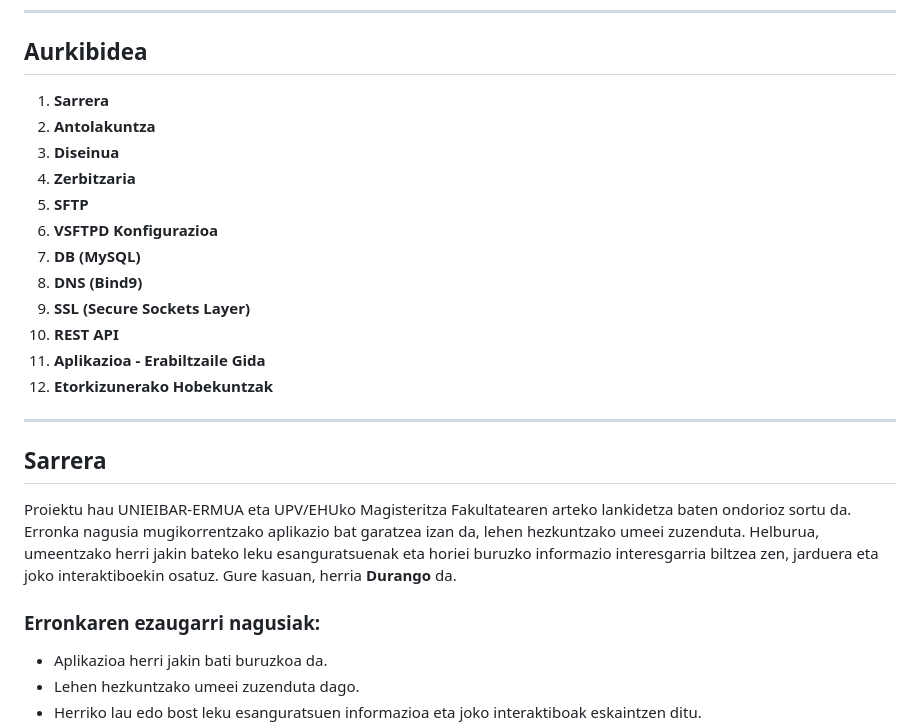
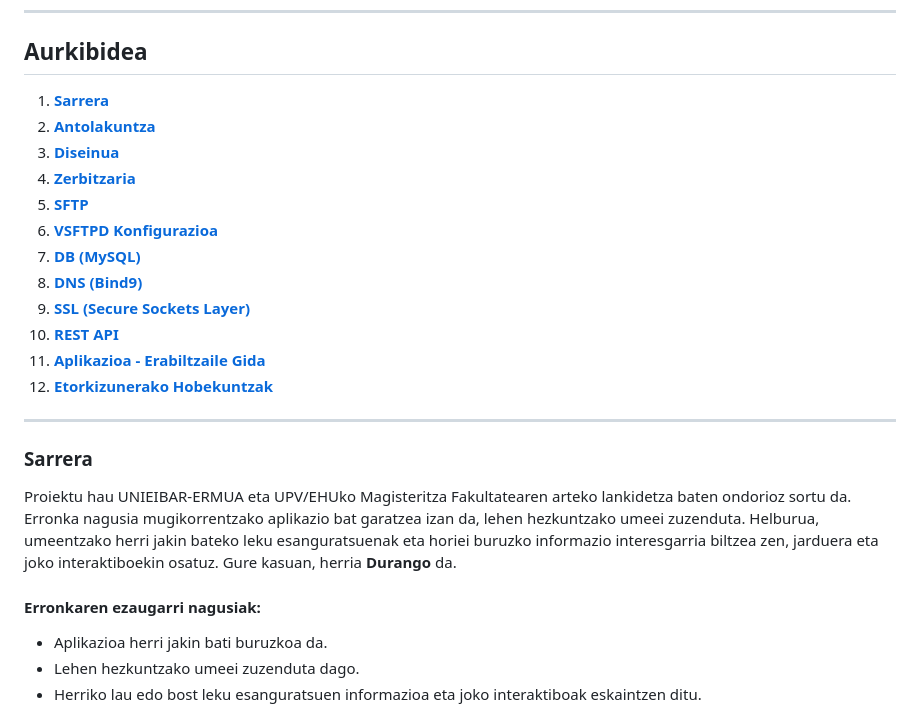
Before and after one commit to aimaralonso/DurangoEzagutuz, a Markdown page: README.md, the part around one of its changes. Drawn GitHub-style.

```diff
--- a/README.md
+++ b/README.md
@@ -6,26 +6,26 @@
 
 ## Aurkibidea
 
-1. **Sarrera**
-2. **Antolakuntza**
-3. **Diseinua**
-4. **Zerbitzaria**
-5. **SFTP**
-6. **VSFTPD Konfigurazioa**
-7. **DB (MySQL)**
-8. **DNS (Bind9)**
-9. **SSL (Secure Sockets Layer)**
-10. **REST API**
-11. **Aplikazioa - Erabiltzaile Gida**
-12. **Etorkizunerako Hobekuntzak**
+1. **[Sarrera](#sarrera)**
+2. **[Antolakuntza](#antolakuntza)**
+3. **[Diseinua](#diseinua)**
+4. **[Zerbitzaria](#zerbitzaria)**
+5. **[SFTP](#sftp)**
+6. **[VSFTPD Konfigurazioa](#vsftpd-konfigurazioa)**
+7. **[DB (MySQL)](#db-mysql)**
+8. **[DNS (Bind9)](#dns-bind9)**
+9. **[SSL (Secure Sockets Layer)](#ssl-secure-sockets-layer)**
+10. **[REST API](#rest-api)**
+11. **[Aplikazioa - Erabiltzaile Gida](#aplikazioa---erabiltzaile-gida)**
+12. **[Etorkizunerako Hobekuntzak](#etorkizunerako-hobekuntzak)**
 
 ---
 
-## Sarrera
+### Sarrera <a name="sarrera"></a>
 
 Proiektu hau UNIEIBAR-ERMUA eta UPV/EHUko Magisteritza Fakultatearen arteko lankidetza baten ondorioz sortu da. Erronka nagusia mugikorrentzako aplikazio bat garatzea izan da, lehen hezkuntzako umeei zuzenduta. Helburua, umeentzako herri jakin bateko leku esanguratsuenak eta horiei buruzko informazio interesgarria biltzea zen, jarduera eta joko interaktiboekin osatuz. Gure kasuan, herria **Durango** da.
 
-### Erronkaren ezaugarri nagusiak:
+#### Erronkaren ezaugarri nagusiak:
 - Aplikazioa herri jakin bati buruzkoa da.
 - Lehen hezkuntzako umeei zuzenduta dago.
 - Herriko lau edo bost leku esanguratsuen informazioa eta joko interaktiboak eskaintzen ditu.
```
Also changed, not shown: other parts of README.md (+12 -14 lines).
